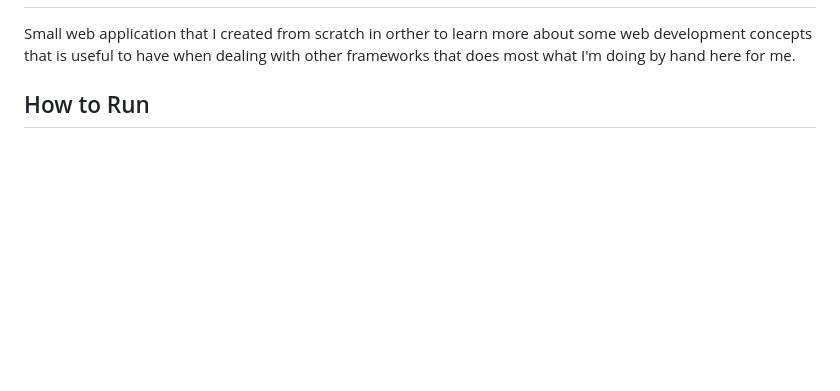
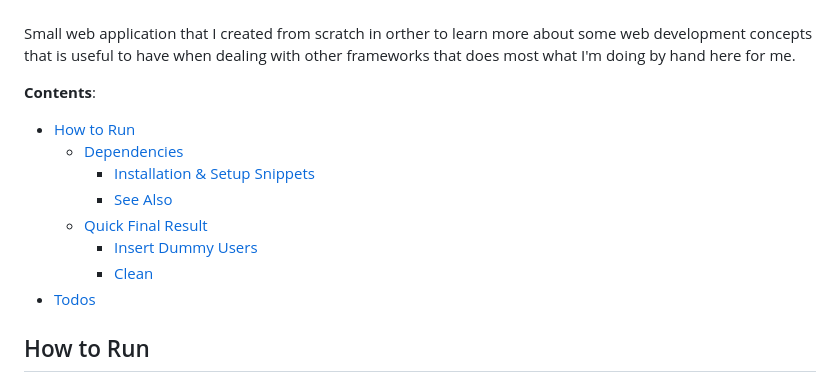
Before and after one commit to kevinmarquesp/go-postr, a Markdown page: README.md, the part around the change printed below. Drawn GitHub-style; blank space fills up the shorter version.

Commit message:
:pencil: docs (add): a little logo mark and table of contents

```diff
--- a/README.md
+++ b/README.md
@@ -4,6 +14,15 @@ Small web application that I created from scratch in orther to learn more about
 some web development concepts that is useful to have when dealing with other
 frameworks that does most what I'm doing by hand here for me.
 
+**Contents**:
+*   [How to Run](#how-to-run)
+    *   [Dependencies](#dependencies)
+        *   [Installation & Setup Snippets](#installation-setup-snippets)
+        *   [See Also](#see-also)
+    * [Quick Final Result](#quick-final-result)
+        *   [Insert Dummy Users](#insert-dummy-users)
+        *   [Clean](#clean)
+*   [Todos](#todos)
 
 ## How to Run
 
```
Also changed, not shown: other parts of README.md (+10 -0 lines), docs/code-selfie.png (deleted), docs/demo.png (deleted), docs/static/logo.png (added).
